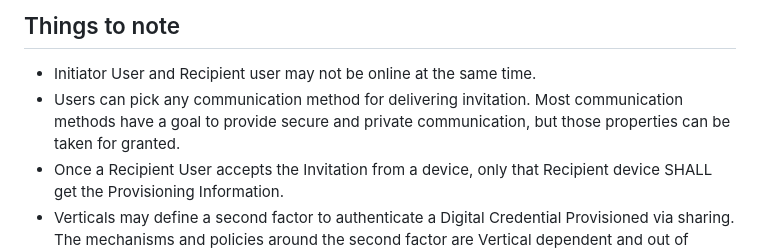
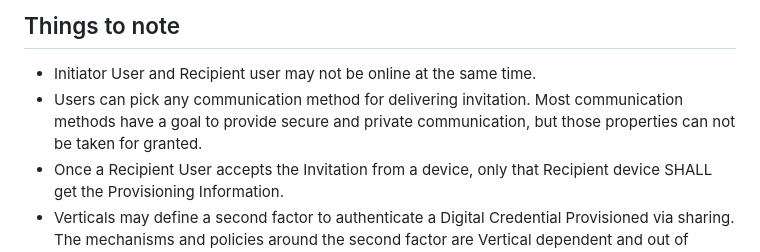
Before and after one commit to dimmyvi/tigress, a Markdown page: draft-art-tigress.md, the part around the change. Rendered like a GitHub page.

Commit message:
Fixed an omission that results in opposite meaning than intended

```diff
--- a/draft-art-tigress.md
+++ b/draft-art-tigress.md
@@ -166,7 +166,7 @@ end
 
 ## Things to note
 - Initiator User and Recipient user may not be online at the same time.
-- Users can pick any communication method for delivering invitation. Most communication methods have a goal to provide secure and private communication, but those properties can be taken for granted.
+- Users can pick any communication method for delivering invitation. Most communication methods have a goal to provide secure and private communication, but those properties can not be taken for granted.
 - Once a Recipient User accepts the Invitation from a device, only that Recipient device SHALL get the Provisioning Information.
 - Verticals may define a second factor to authenticate a Digital Credential Provisioned via sharing. The mechanisms and policies around the second factor are Vertical dependent and out of scope of this design.
 
```
